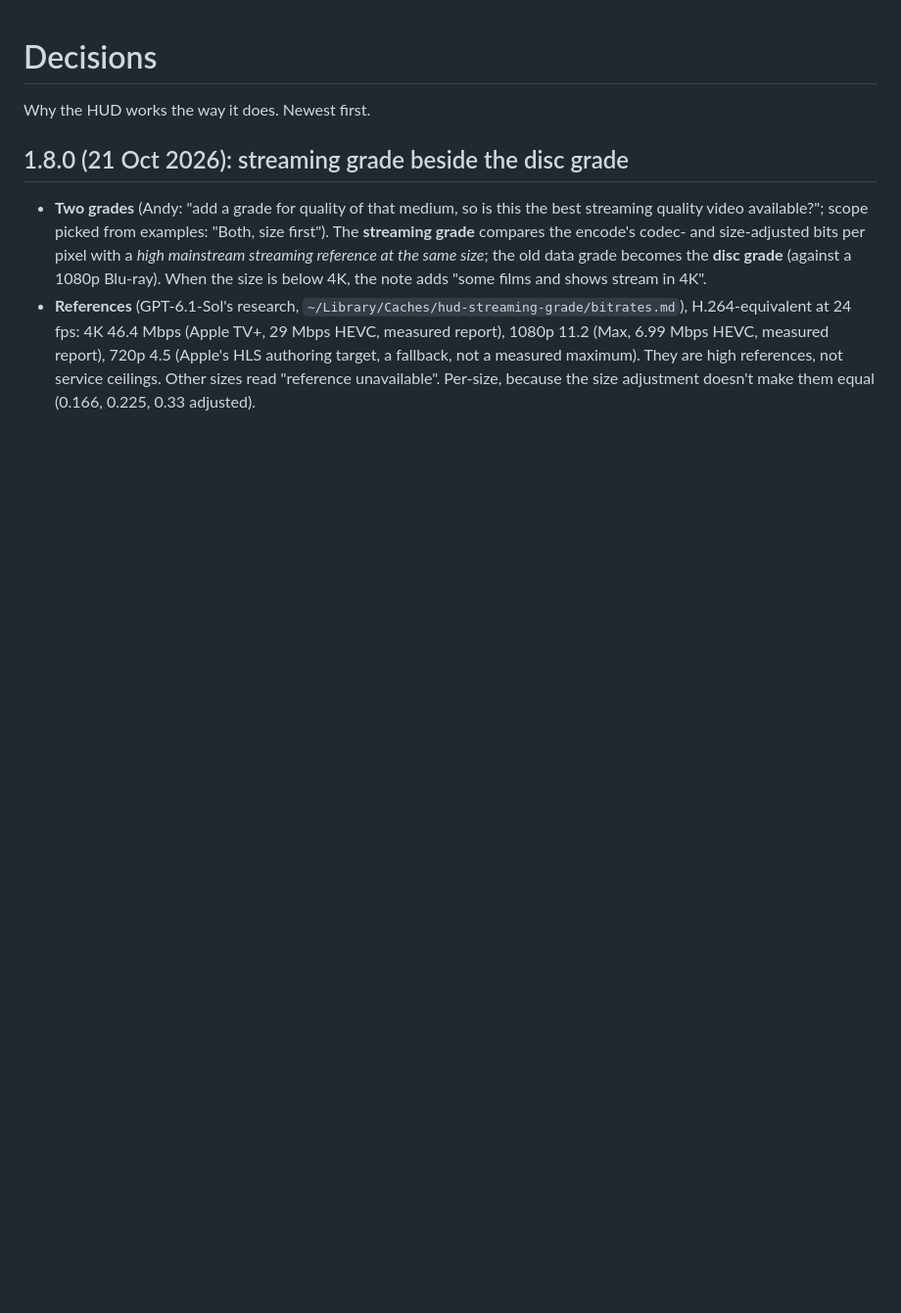
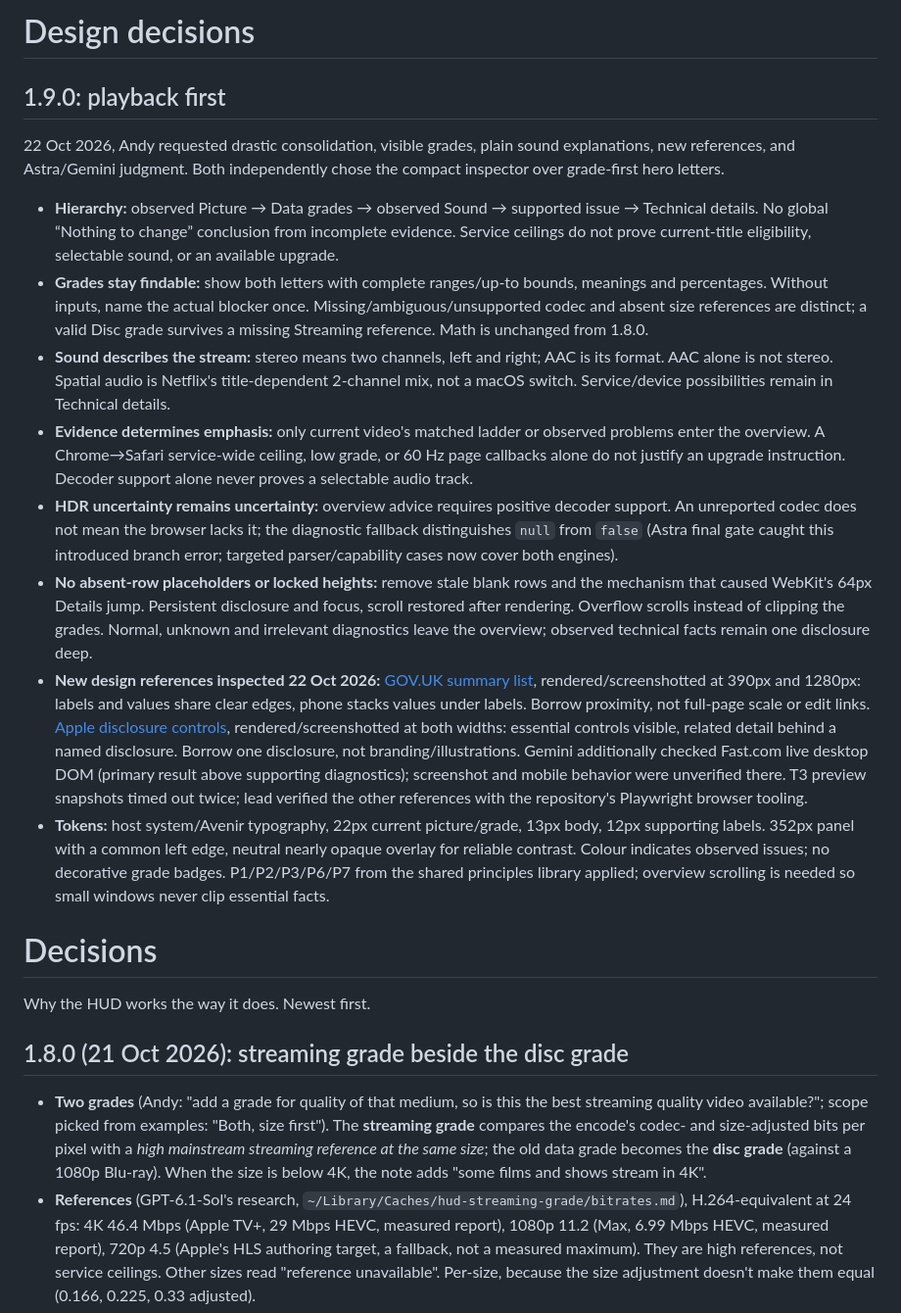
Before and after one commit to cornishandy/stream-quality-hud, a Markdown page: docs/DECISIONS.md, the part around the change. Shown: that part at 98% size. GitHub-like rendering; blank space fills up the shorter version.

```diff
--- a/docs/DECISIONS.md
+++ b/docs/DECISIONS.md
@@ -1,3 +1,17 @@
+# Design decisions
+
+## 1.9.0: playback first
+22 Oct 2026, Andy requested drastic consolidation, visible grades, plain sound explanations, new references, and Astra/Gemini judgment. Both independently chose the compact inspector over grade-first hero letters.
+
+- **Hierarchy:** observed Picture → Data grades → observed Sound → supported issue → Technical details. No global “Nothing to change” conclusion from incomplete evidence. Service ceilings do not prove current-title eligibility, selectable sound, or an available upgrade.
+- **Grades stay findable:** show both letters with complete ranges/up-to bounds, meanings and percentages. Without inputs, name the actual blocker once. Missing/ambiguous/unsupported codec and absent size references are distinct; a valid Disc grade survives a missing Streaming reference. Math is unchanged from 1.8.0.
+- **Sound describes the stream:** stereo means two channels, left and right; AAC is its format. AAC alone is not stereo. Spatial audio is Netflix's title-dependent 2-channel mix, not a macOS switch. Service/device possibilities remain in Technical details.
+- **Evidence determines emphasis:** only current video's matched ladder or observed problems enter the overview. A Chrome→Safari service-wide ceiling, low grade, or 60 Hz page callbacks alone do not justify an upgrade instruction. Decoder support alone never proves a selectable audio track.
+- **HDR uncertainty remains uncertainty:** overview advice requires positive decoder support. An unreported codec does not mean the browser lacks it; the diagnostic fallback distinguishes `null` from `false` (Astra final gate caught this introduced branch error; targeted parser/capability cases now cover both engines).
+- **No absent-row placeholders or locked heights:** remove stale blank rows and the mechanism that caused WebKit's 64px Details jump. Persistent disclosure and focus, scroll restored after rendering. Overflow scrolls instead of clipping the grades. Normal, unknown and irrelevant diagnostics leave the overview; observed technical facts remain one disclosure deep.
+- **New design references inspected 22 Oct 2026:** [GOV.UK summary list](https://design-system.service.gov.uk/components/summary-list/default/index.html), rendered/screenshotted at 390px and 1280px: labels and values share clear edges, phone stacks values under labels. Borrow proximity, not full-page scale or edit links. [Apple disclosure controls](https://developer.apple.com/design/human-interface-guidelines/disclosure-controls), rendered/screenshotted at both widths: essential controls visible, related detail behind a named disclosure. Borrow one disclosure, not branding/illustrations. Gemini additionally checked Fast.com live desktop DOM (primary result above supporting diagnostics); screenshot and mobile behavior were unverified there. T3 preview snapshots timed out twice; lead verified the other references with the repository's Playwright browser tooling.
+- **Tokens:** host system/Avenir typography, 22px current picture/grade, 13px body, 12px supporting labels. 352px panel with a common left edge, neutral nearly opaque overlay for reliable contrast. Colour indicates observed issues; no decorative grade badges. P1/P2/P3/P6/P7 from the shared principles library applied; overview scrolling is needed so small windows never clip essential facts.
+
 # Decisions
 
 Why the HUD works the way it does. Newest first.
```
Also changed, not shown: README.md (+13 -17 lines), docs/SESSION_HANDOFF.md (+6 -5 lines), screenshots/compact-grades.png (added), 8 other files.
